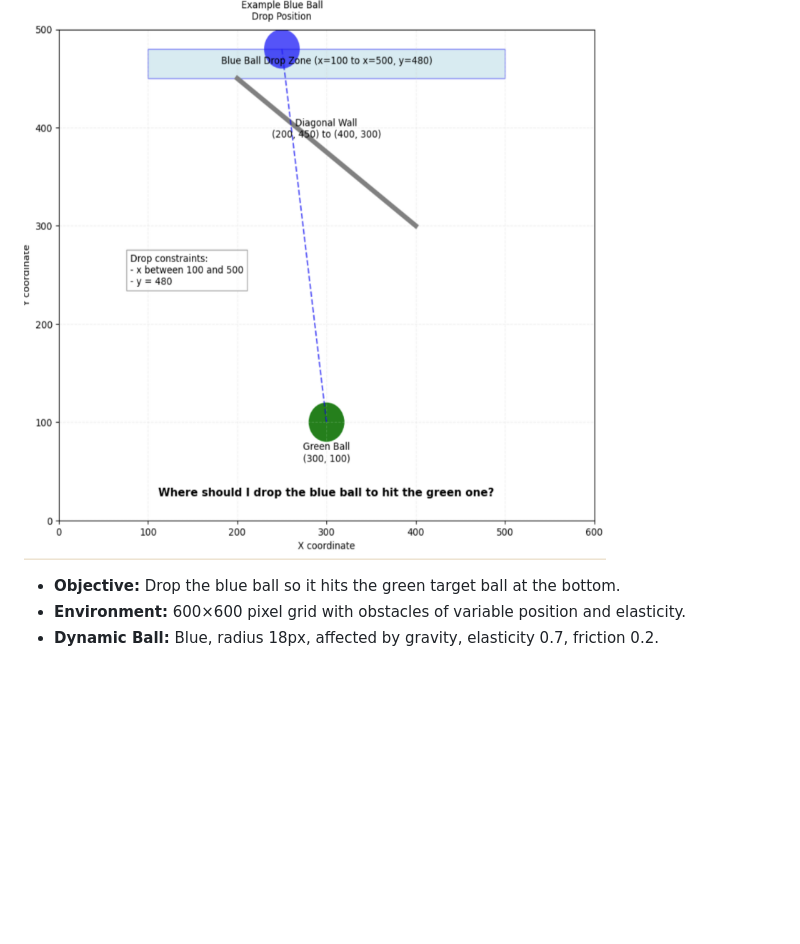
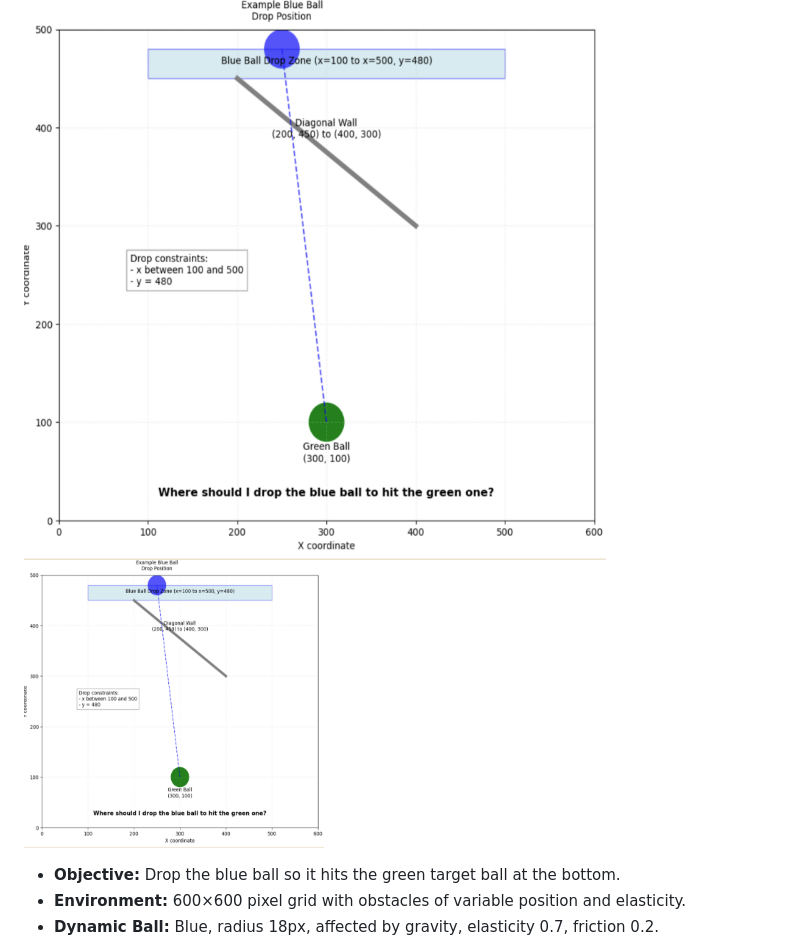
Before and after one commit to Ravevx/LLM-Spatial-Reasoning-Evaluation-2D-Physics-Puzzle, a Markdown page: README.md, the part around the change. Rendered like a GitHub page; blank space fills up the shorter version.

```diff
--- a/README.md
+++ b/README.md
@@ -19,6 +19,7 @@ The environment is suitable for:
 
 ## 🎮 Game Mechanics
 ![Thinking](PhysicsPuzzle/Thinking.png)
+<img src="PhysicsPuzzle/Thinking.png" alt="Thinking" width="300"/>
 - **Objective:** Drop the blue ball so it hits the green target ball at the bottom.
 - **Environment:** 600×600 pixel grid with obstacles of variable position and elasticity.
 - **Dynamic Ball:** Blue, radius 18px, affected by gravity, elasticity 0.7, friction 0.2.
```
